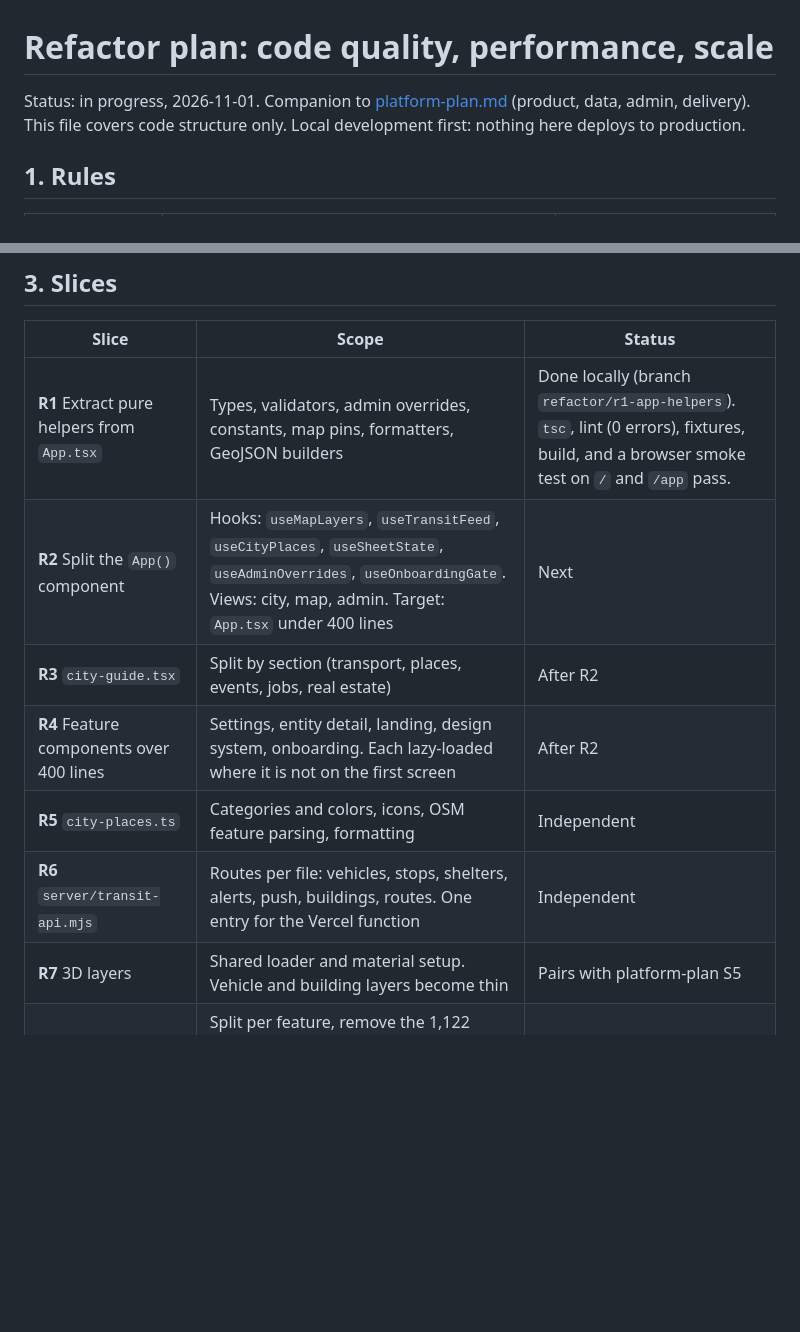
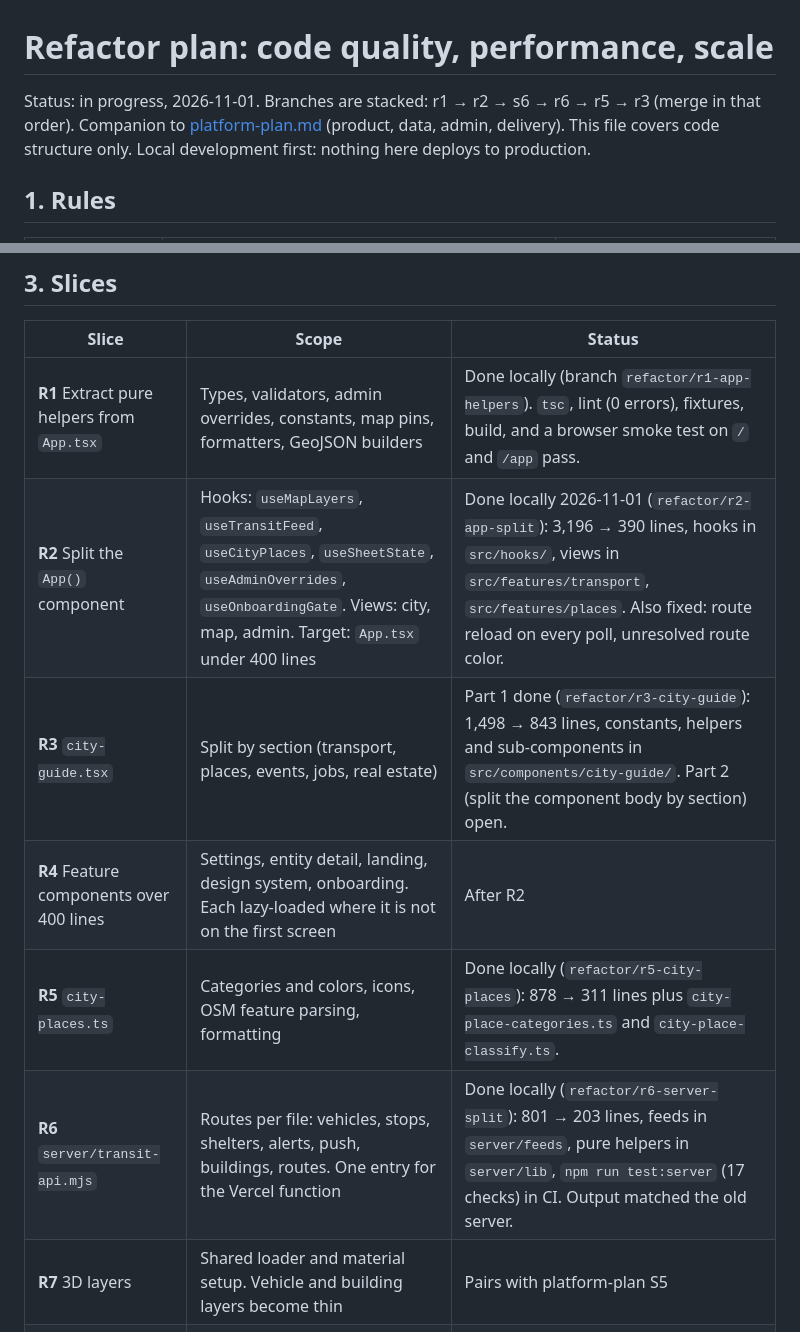
Before and after one commit to andriihukco/next, a Markdown page: docs/refactor-plan.md, 2 parts joined by grey strips. GitHub-like rendering; blank space fills up the shorter version.

Commit message:
Record refactor slice status
Co-Authored-By: Claude Opus 5.5 <noreply@anthropic.com>

```diff
--- a/docs/refactor-plan.md
+++ b/docs/refactor-plan.md
@@ -1,6 +1,6 @@
 # Refactor plan: code quality, performance, scale
 
-Status: in progress, 2026-11-01. Companion to [platform-plan.md](platform-plan.md) (product, data, admin, delivery). This file covers code structure only. Local development first: nothing here deploys to production.
+Status: in progress, 2026-11-01. Branches are stacked: r1 → r2 → s6 → r6 → r5 → r3 (merge in that order). Companion to [platform-plan.md](platform-plan.md) (product, data, admin, delivery). This file covers code structure only. Local development first: nothing here deploys to production.
 
 ## 1. Rules
 
@@ -45,11 +45,11 @@ Other findings:
 | Slice | Scope | Status |
 |---|---|---|
 | **R1** Extract pure helpers from `App.tsx` | Types, validators, admin overrides, constants, map pins, formatters, GeoJSON builders | Done locally (branch `refactor/r1-app-helpers`). `tsc`, lint (0 errors), fixtures, build, and a browser smoke test on `/` and `/app` pass. |
-| **R2** Split the `App()` component | Hooks: `useMapLayers`, `useTransitFeed`, `useCityPlaces`, `useSheetState`, `useAdminOverrides`, `useOnboardingGate`. Views: city, map, admin. Target: `App.tsx` under 400 lines | Next |
-| **R3** `city-guide.tsx` | Split by section (transport, places, events, jobs, real estate) | After R2 |
+| **R2** Split the `App()` component | Hooks: `useMapLayers`, `useTransitFeed`, `useCityPlaces`, `useSheetState`, `useAdminOverrides`, `useOnboardingGate`. Views: city, map, admin. Target: `App.tsx` under 400 lines | Done locally 2026-11-01 (`refactor/r2-app-split`): 3,196 → 390 lines, hooks in `src/hooks/`, views in `src/features/transport`, `src/features/places`. Also fixed: route reload on every poll, unresolved route color. |
+| **R3** `city-guide.tsx` | Split by section (transport, places, events, jobs, real estate) | Part 1 done (`refactor/r3-city-guide`): 1,498 → 843 lines, constants, helpers and sub-components in `src/components/city-guide/`. Part 2 (split the component body by section) open. |
 | **R4** Feature components over 400 lines | Settings, entity detail, landing, design system, onboarding. Each lazy-loaded where it is not on the first screen | After R2 |
-| **R5** `city-places.ts` | Categories and colors, icons, OSM feature parsing, formatting | Independent |
-| **R6** `server/transit-api.mjs` | Routes per file: vehicles, stops, shelters, alerts, push, buildings, routes. One entry for the Vercel function | Independent |
+| **R5** `city-places.ts` | Categories and colors, icons, OSM feature parsing, formatting | Done locally (`refactor/r5-city-places`): 878 → 311 lines plus `city-place-categories.ts` and `city-place-classify.ts`. |
+| **R6** `server/transit-api.mjs` | Routes per file: vehicles, stops, shelters, alerts, push, buildings, routes. One entry for the Vercel function | Done locally (`refactor/r6-server-split`): 801 → 203 lines, feeds in `server/feeds`, pure helpers in `server/lib`, `npm run test:server` (17 checks) in CI. Output matched the old server. |
 | **R7** 3D layers | Shared loader and material setup. Vehicle and building layers become thin | Pairs with platform-plan S5 |
 | **R8** `index.css` | Split per feature, remove the 1,122 overridden declarations already listed in DESIGN.md §15, merge the 6 `:root` blocks | Independent, large diff, do last |
 | **R9** Performance | Virtualize long lists (places, transit routes), memoize map sources, cap re-renders on the 2.5 s vehicle poll | After R2 |
```
